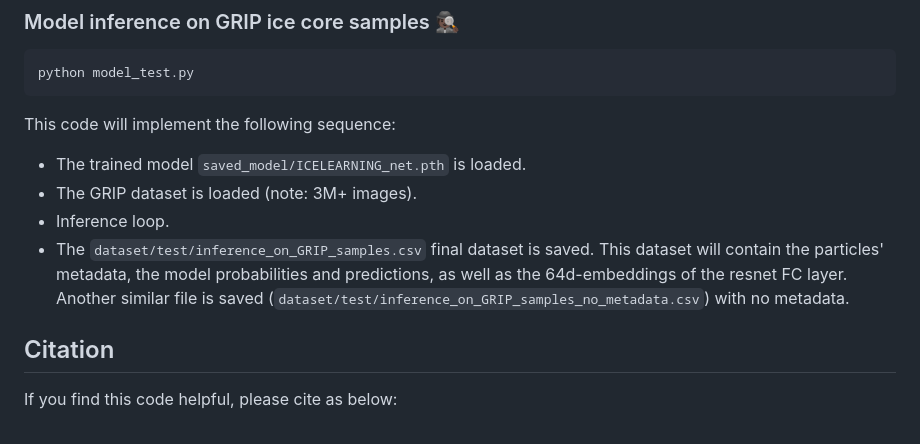
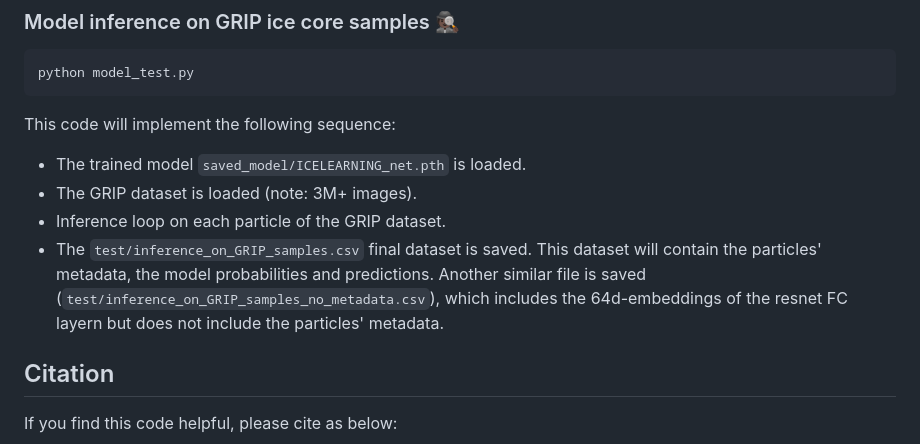
Before and after one commit to nmaffe/icelearning, a Markdown page: README.md, the part around the change. Drawn GitHub-style.

````diff
--- a/README.md
+++ b/README.md
@@ -46,8 +46,8 @@ python model_test.py
 This code will implement the following sequence:
 * The trained model ```saved_model/ICELEARNING_net.pth``` is loaded.
 * The GRIP dataset is loaded (note: 3M+ images).
-* Inference loop.
-* The ```dataset/test/inference_on_GRIP_samples.csv``` final dataset is saved. This dataset will contain the particles' metadata, the model probabilities and predictions, as well as the 64d-embeddings of the resnet FC layer. Another similar file is saved (```dataset/test/inference_on_GRIP_samples_no_metadata.csv```) with no metadata.
+* Inference loop on each particle of the GRIP dataset.
+* The ```test/inference_on_GRIP_samples.csv``` final dataset is saved. This dataset will contain the particles' metadata, the model probabilities and predictions. Another similar file is saved (```test/inference_on_GRIP_samples_no_metadata.csv```), which includes the 64d-embeddings of the resnet FC layern but does not include the particles' metadata.
 
 ## Citation
 If you find this code helpful, please cite as below:
````
